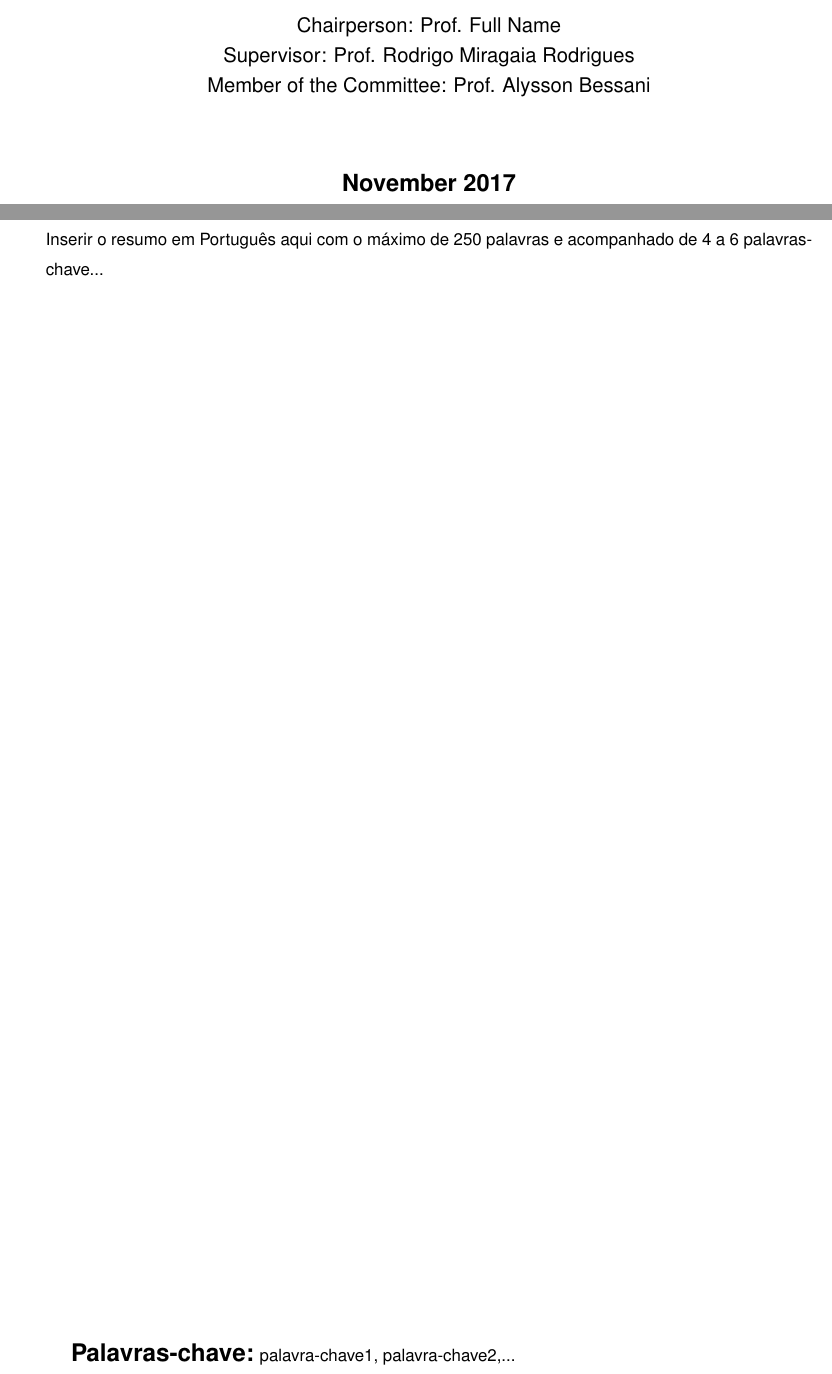
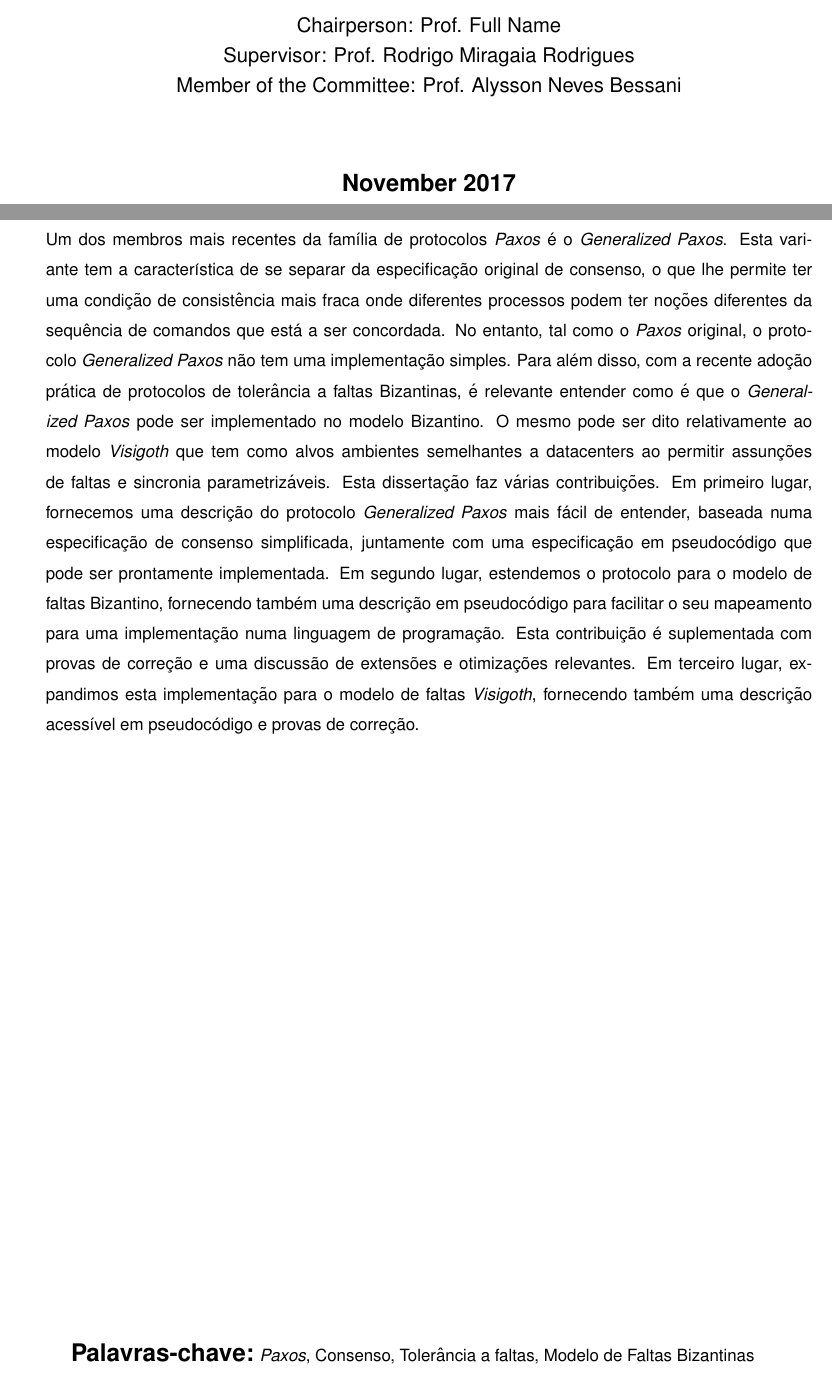
Before and after one commit to MiguelPires/College_misc, a LaTeX thesis (Thesis.tex, which reads Thesis_FrontCover.tex, Thesis_Resumo.tex): two parts of pages 1 and 3 of 98, joined at a grey line, cut so that both start at the same text. Compiled offline with pdfLaTeX.

Commit message:
Added PT abstract

```diff
--- a/Thesis_FrontCover.tex
+++ b/Thesis_FrontCover.tex
@@ -44,7 +44,7 @@
 \begin{tabular}{c}
 \coverChairperson:     Prof. Full Name          \\ % <<<<< EDIT NAME
 \coverSupervisor:      Prof. Rodrigo Miragaia Rodrigues \\ % <<<<< EDIT NAME
-\coverMemberCommittee: Prof. Alysson Bessani           % <<<<< EDIT NAME
+\coverMemberCommittee: Prof. Alysson Neves Bessani           % <<<<< EDIT NAME
 \end{tabular} } \\
 \vspace{1.5cm}
 {\FontMb November 2017} \\ % <<<<< EDIT DATE (corresponds to date of oral examination)
--- a/Thesis_Resumo.tex
+++ b/Thesis_Resumo.tex
@@ -13,8 +13,8 @@
 % Add entry in the table of contents as section
 \addcontentsline{toc}{section}{Resumo}
 
-Inserir o resumo em Portugu\^{e}s aqui com o máximo de 250 palavras e acompanhado de 4 a 6 palavras-chave...
+Um dos membros mais recentes da família de protocolos \textit{Paxos} é o \textit{Generalized Paxos}. Esta variante tem a característica de se separar da especificação original de consenso, o que lhe permite ter uma condição de consistência mais fraca onde diferentes processos podem ter noções diferentes da sequência de comandos que está a ser concordada. No entanto, tal como o \textit{Paxos} original, o protocolo \textit{Generalized Paxos} não tem uma implementação simples. Para além disso, com a recente adoção prática de protocolos de tolerância a faltas Bizantinas, é relevante entender como é que o \textit{Generalized Paxos} pode ser implementado no modelo Bizantino. O mesmo pode ser dito relativamente ao modelo \textit{Visigoth} que tem como alvos ambientes semelhantes a datacenters ao permitir assunções de faltas e sincronia parametrizáveis. Esta dissertação faz várias contribuições. Em primeiro lugar, fornecemos uma descrição do protocolo \textit{Generalized Paxos} mais fácil de entender, baseada numa especificação de consenso simplificada, juntamente com uma especificação em pseudocódigo que pode ser prontamente implementada. Em segundo lugar, estendemos o protocolo para o modelo de faltas Bizantino, fornecendo também uma descrição em pseudocódigo para facilitar o seu mapeamento para uma implementação numa linguagem de programação. Esta contribuição é suplementada com provas de correção e uma discussão de extensões e otimizações relevantes. Em terceiro lugar, expandimos esta implementação para o modelo de faltas \textit{Visigoth}, fornecendo também uma descrição acessível em pseudocódigo e provas de correção.
 
 \vfill
 
-\textbf{\Large Palavras-chave:} palavra-chave1, palavra-chave2,...
+\textbf{\Large Palavras-chave:} \textit{Paxos}, Consenso, Tolerância a faltas, Modelo de Faltas Bizantinas
```
